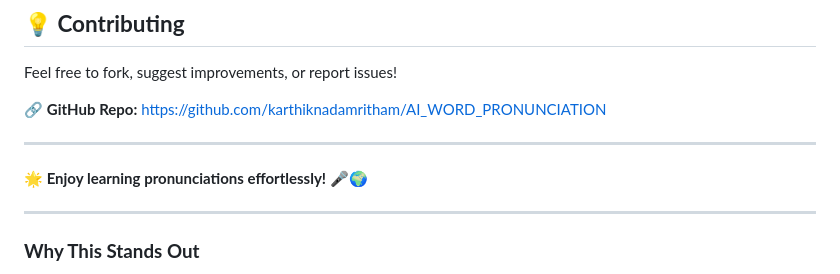
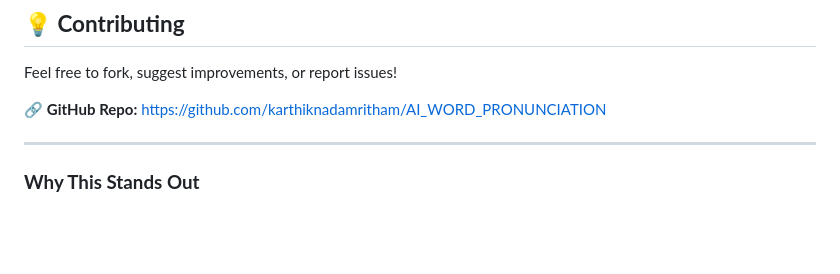
Before and after one commit to karthiknadamritham/AI_WORD_PRONUNCIATION, a Markdown page: README.md, the part around the change. Drawn GitHub-style; blank space fills up the shorter version.

```diff
--- a/README.md
+++ b/README.md
@@ -71,9 +71,6 @@ Feel free to fork, suggest improvements, or report issues!
 
 🔗 **GitHub Repo:** https://github.com/karthiknadamritham/AI_WORD_PRONUNCIATION
 
----
-
-**🌟 Enjoy learning pronunciations effortlessly!** 🎤🌍
 
 ---
 
```
